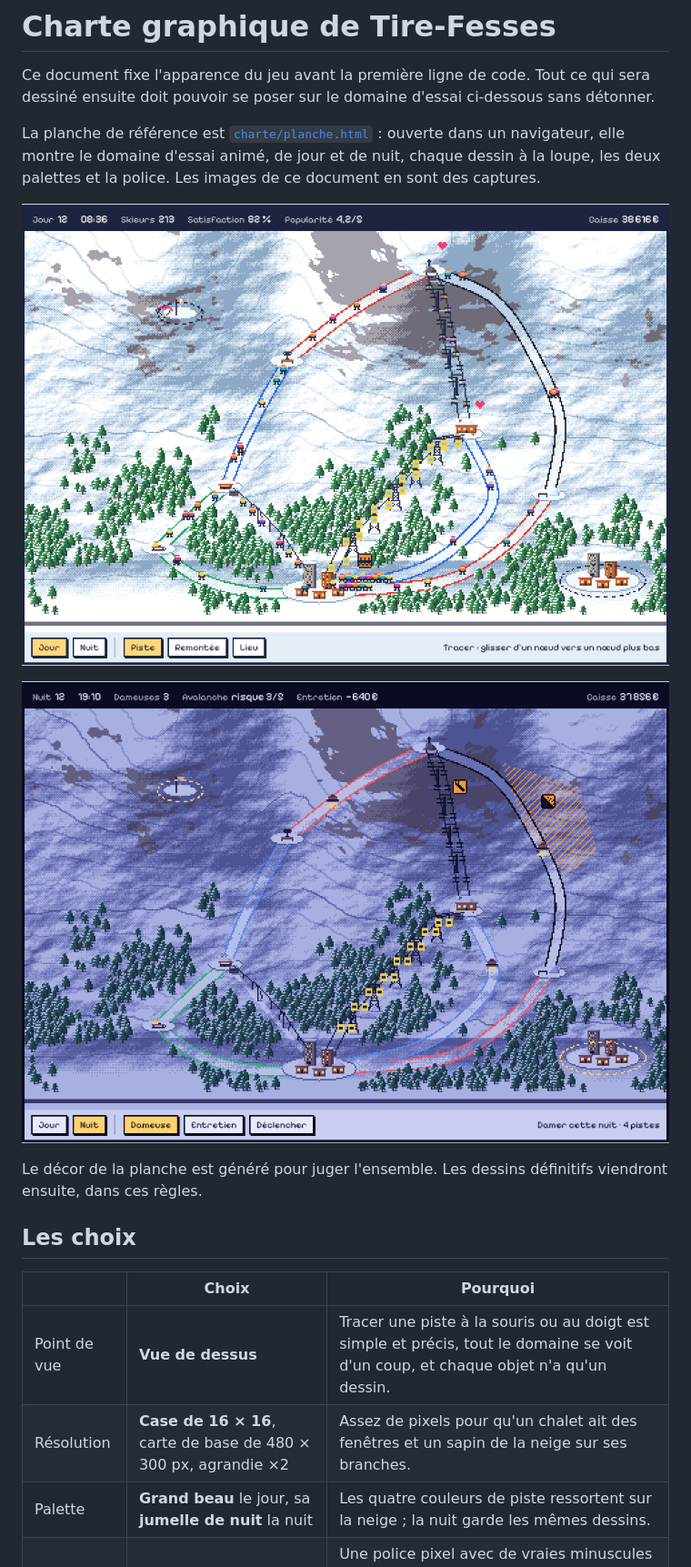
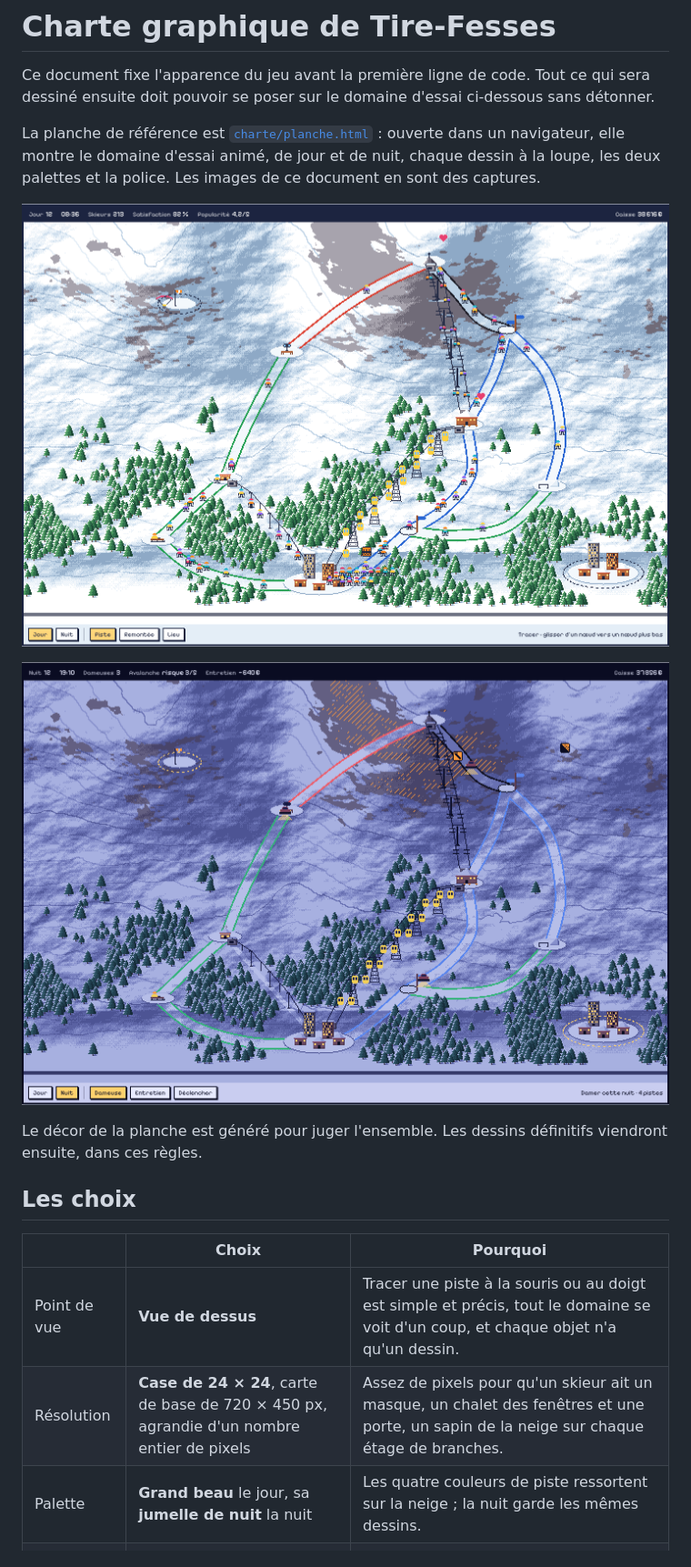
Before and after one commit to JulesPierrat/tire-fesses, a Markdown page: docs/CHARTE.md, the part around one of its changes. Shown at 91% size. Drawn GitHub-style; pictures changed too: docs/charte/banc-jour.png, docs/charte/banc-nuit.png.

```diff
--- a/docs/CHARTE.md
+++ b/docs/CHARTE.md
@@ -21,7 +21,7 @@ définitifs viendront ensuite, dans ces règles.
 | | Choix | Pourquoi |
 |---|---|---|
 | Point de vue | **Vue de dessus** | Tracer une piste à la souris ou au doigt est simple et précis, tout le domaine se voit d'un coup, et chaque objet n'a qu'un dessin. |
-| Résolution | **Case de 16 × 16**, carte de base de 480 × 300 px, agrandie ×2 | Assez de pixels pour qu'un chalet ait des fenêtres et un sapin de la neige sur ses branches. |
+| Résolution | **Case de 24 × 24**, carte de base de 720 × 450 px, agrandie d'un nombre entier de pixels | Assez de pixels pour qu'un skieur ait un masque, un chalet des fenêtres et une porte, un sapin de la neige sur chaque étage de branches. |
 | Palette | **Grand beau** le jour, sa **jumelle de nuit** la nuit | Les quatre couleurs de piste ressortent sur la neige ; la nuit garde les mêmes dessins. |
 | Police | **Pixelify Sans** | Une police pixel avec de vraies minuscules et tous les accents, lisible même en phrases. |
 
```
Also changed, not shown: other parts of docs/CHARTE.md (+58 -33 lines), docs/charte/noeuds.png, docs/charte/remontees.png, 1 other file.
